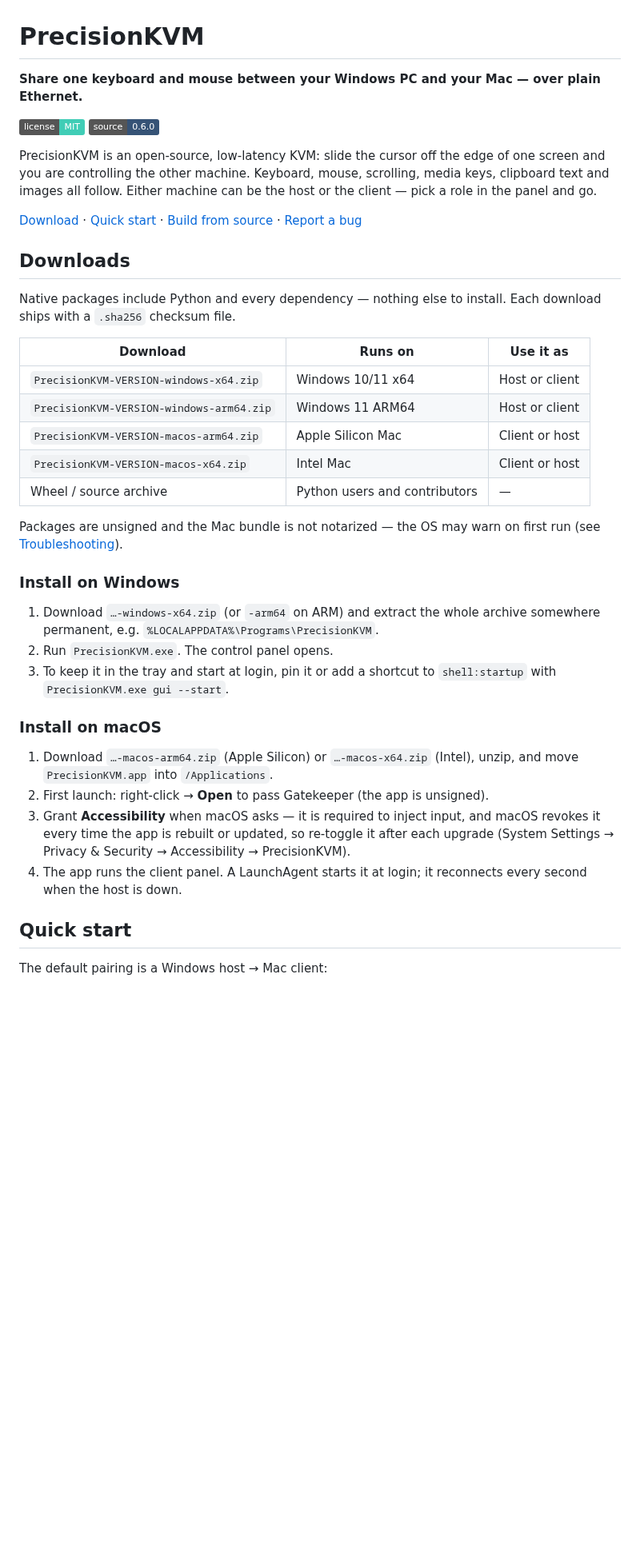
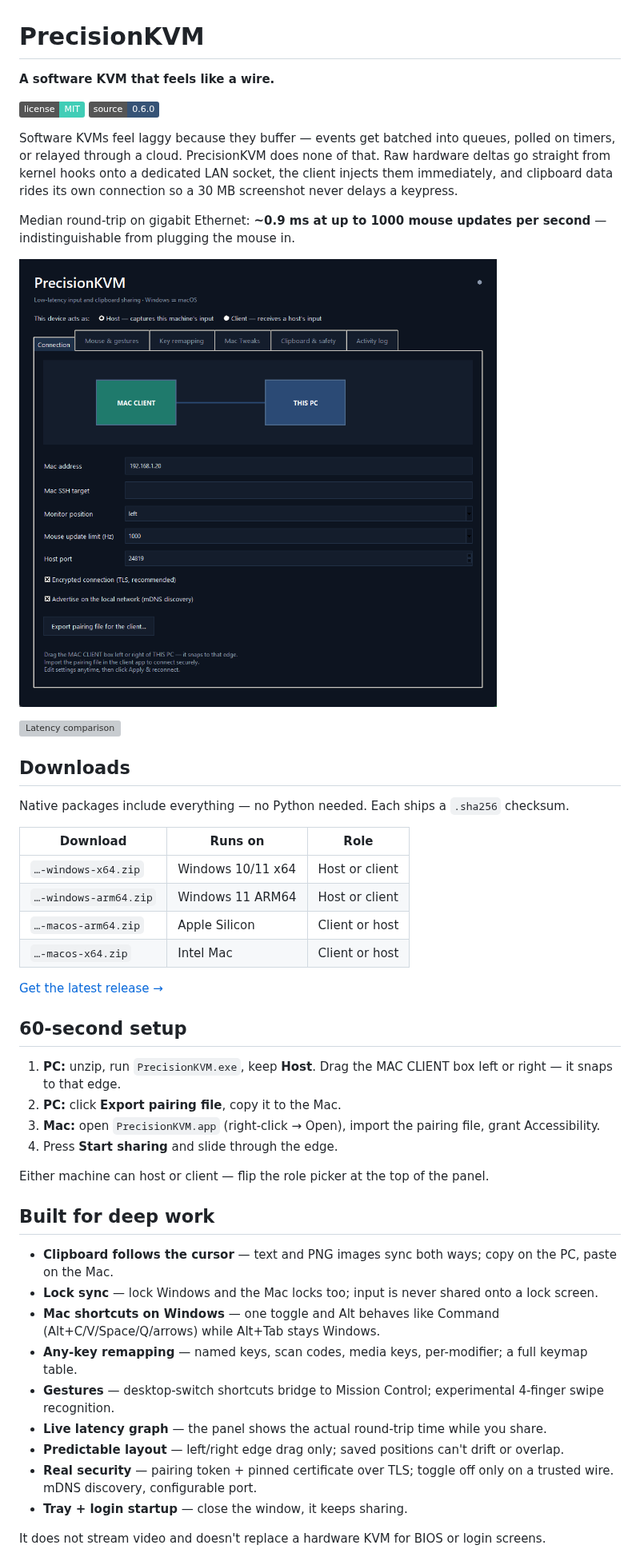
Before and after one commit to shahriar0247/precision-kvm, a Markdown page: README.md, the part around one of its changes. Shown at 80% size. Drawn GitHub-style; pictures changed too: docs/assets/panel.png (added); badges without logos; blank space fills up the shorter version; grey boxes are pictures that could not be loaded.

```diff
--- a/README.md
+++ b/README.md
@@ -1,42 +1,51 @@
 # PrecisionKVM
 
-**Share one keyboard and mouse between your Windows PC and your Mac — over plain Ethernet.**
+**A software KVM that feels like a wire.**
 
 [![MIT license](https://img.shields.io/badge/license-MIT-40cdb6)](LICENSE)
 [![Source version](https://img.shields.io/badge/source-0.6.0-365376)](CHANGELOG.md)
 
-PrecisionKVM is an open-source, low-latency KVM: slide the cursor off the edge of one screen and you are controlling the other machine. Keyboard, mouse, scrolling, media keys, clipboard text and images all follow. Either machine can be the host or the client — pick a role in the panel and go.
+Software KVMs feel laggy because they buffer — events get batched into queues, polled on timers, or relayed through a cloud. PrecisionKVM does none of that. Raw hardware deltas go straight from kernel hooks onto a dedicated LAN socket, the client injects them immediately, and clipboard data rides its own connection so a 30 MB screenshot never delays a keypress.
 
-[Download](https://github.com/shahriar0247/precision-kvm/releases) · [Quick start](#quick-start) · [Build from source](#build-from-source) · [Report a bug](https://github.com/shahriar0247/precision-kvm/issues)
+Median round-trip on gigabit Ethernet: **~0.9 ms at up to 1000 mouse updates per second** — indistinguishable from plugging the mouse in.
+
+![Control panel](docs/assets/panel.png)
+
+![Latency comparison](docs/assets/latency.svg)
 
 ## Downloads
 
-Native packages include Python and every dependency — nothing else to install. Each download ships with a `.sha256` checksum file.
+Native packages include everything — no Python needed. Each ships a `.sha256` checksum.
 
-| Download | Runs on | Use it as |
+| Download | Runs on | Role |
 |---|---|---|
-| `PrecisionKVM-VERSION-windows-x64.zip` | Windows 10/11 x64 | Host or client |
-| `PrecisionKVM-VERSION-windows-arm64.zip` | Windows 11 ARM64 | Host or client |
-| `PrecisionKVM-VERSION-macos-arm64.zip` | Apple Silicon Mac | Client or host |
-| `PrecisionKVM-VERSION-macos-x64.zip` | Intel Mac | Client or host |
-| Wheel / source archive | Python users and contributors | — |
+| `…-windows-x64.zip` | Windows 10/11 x64 | Host or client |
+| `…-windows-arm64.zip` | Windows 11 ARM64 | Host or client |
+| `…-macos-arm64.zip` | Apple Silicon | Client or host |
+| `…-macos-x64.zip` | Intel Mac | Client or host |
 
-Packages are unsigned and the Mac bundle is not notarized — the OS may warn on first run (see [Troubleshooting](#troubleshooting)).
+[Get the latest release →](https://github.com/shahriar0247/precision-kvm/releases)
 
-### Install on Windows
+## 60-second setup
 
-1. Download `…-windows-x64.zip` (or `-arm64` on ARM) and extract the whole archive somewhere permanent, e.g. `%LOCALAPPDATA%\Programs\PrecisionKVM`.
-2. Run `PrecisionKVM.exe`. The control panel opens.
-3. To keep it in the tray and start at login, pin it or add a shortcut to `shell:startup` with `PrecisionKVM.exe gui --start`.
+1. **PC:** unzip, run `PrecisionKVM.exe`, keep **Host**. Drag the MAC CLIENT box left or right — it snaps to that edge.
+2. **PC:** click **Export pairing file**, copy it to the Mac.
+3. **Mac:** open `PrecisionKVM.app` (right-click → Open), import the pairing file, grant Accessibility.
+4. Press **Start sharing** and slide through the edge.
 
-### Install on macOS
+Either machine can host or client — flip the role picker at the top of the panel.
 
-1. Download `…-macos-arm64.zip` (Apple Silicon) or `…-macos-x64.zip` (Intel), unzip, and move `PrecisionKVM.app` into `/Applications`.
-2. First launch: right-click → **Open** to pass Gatekeeper (the app is unsigned).
-3. Grant **Accessibility** when macOS asks — it is required to inject input, and macOS revokes it every time the app is rebuilt or updated, so re-toggle it after each upgrade (System Settings → Privacy & Security → Accessibility → PrecisionKVM).
-4. The app runs the client panel. A LaunchAgent starts it at login; it reconnects every second when the host is down.
+## Built for deep work
 
-## Quick start
+- **Clipboard follows the cursor** — text and PNG images sync both ways; copy on the PC, paste on the Mac.
+- **Lock sync** — lock Windows and the Mac locks too; input is never shared onto a lock screen.
+- **Mac shortcuts on Windows** — one toggle and Alt behaves like Command (Alt+C/V/Space/Q/arrows) while Alt+Tab stays Windows.
+- **Any-key remapping** — named keys, scan codes, media keys, per-modifier; a full keymap table.
+- **Gestures** — desktop-switch shortcuts bridge to Mission Control; experimental 4-finger swipe recognition.
+- **Live latency graph** — the panel shows the actual round-trip time while you share.
+- **Predictable layout** — left/right edge drag only; saved positions can't drift or overlap.
+- **Real security** — pairing token + pinned certificate over TLS; toggle off only on a trusted wire. mDNS discovery, configurable port.
+- **Tray + login startup** — close the window, it keeps sharing.
 
-The default pairing is a Windows host → Mac client:
+It does not stream video and doesn't replace a hardware KVM for BIOS or login screens.
 
```
Also changed, not shown: other parts of README.md (+20 -112 lines), 5 other files.
